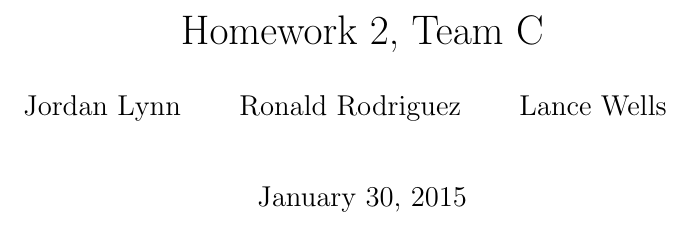
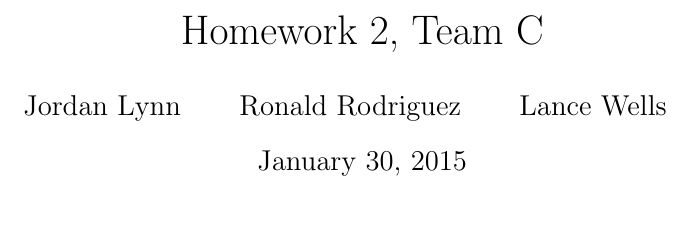
Before and after one commit to Team-3-HW-2/Temporary-Use-Case_Listing.txt, a LaTeX document (teamC_hw2.tex): part of the page, cut so that both start at the same text. Compiled offline with pdfLaTeX.

Commit message:
Removed forced line breaks from LaTeX file.

```diff
--- a/teamC_hw2.tex
+++ b/teamC_hw2.tex
@@ -1,9 +1,12 @@
 \documentclass[12pt]{article}
 
 \title{Homework 2, Team C}
-\author{ Jordan Lynn \\
-\and Ronald Rodriguez \\
-\and Lance Wells \\
+
+% Line breaks or "\\" aren't needed in the
+% author section if "\and" is used.
+\author{ Jordan Lynn
+\and Ronald Rodriguez
+\and Lance Wells
 \and
 }
 
```
